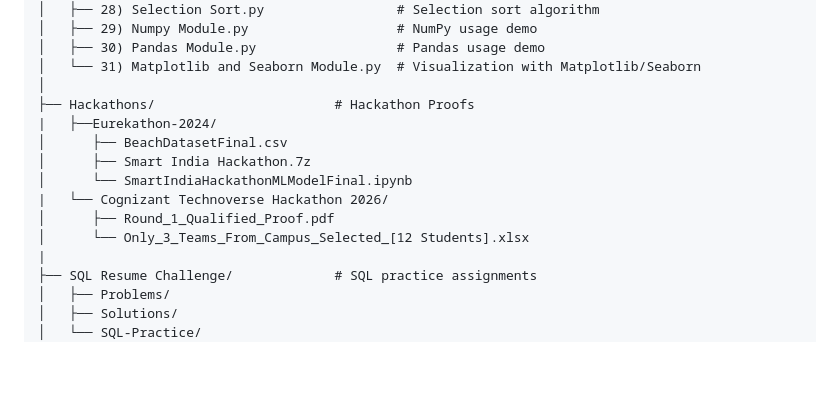
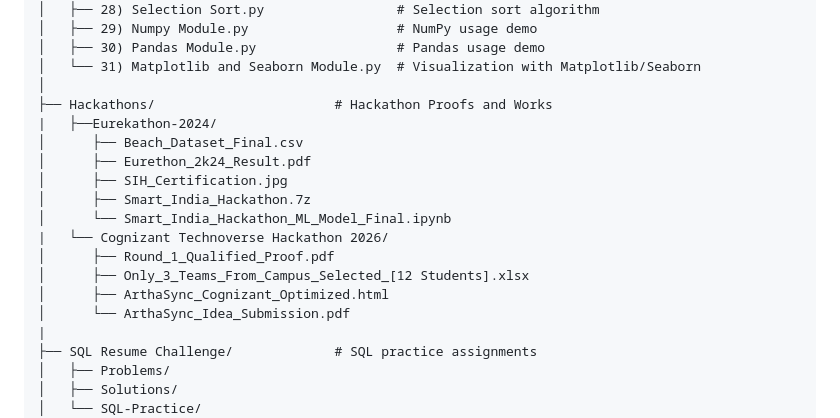
Before and after one commit to Kratugautam99/Wisdom, a Markdown page: README.md, the part around the change. Drawn GitHub-style; blank space fills up the shorter version.

```diff
--- a/README.md
+++ b/README.md
@@ -137,14 +137,18 @@ Wisdom-Primary-Repo
 │   ├── 30) Pandas Module.py                  # Pandas usage demo
 │   └── 31) Matplotlib and Seaborn Module.py  # Visualization with Matplotlib/Seaborn
 │
-├── Hackathons/                       # Hackathon Proofs
+├── Hackathons/                       # Hackathon Proofs and Works
 |   ├──Eurekathon-2024/
-│      ├── BeachDatasetFinal.csv
-│      ├── Smart India Hackathon.7z
-│      └── SmartIndiaHackathonMLModelFinal.ipynb
+│      ├── Beach_Dataset_Final.csv
+│      ├── Eurethon_2k24_Result.pdf
+│      ├── SIH_Certification.jpg
+│      ├── Smart_India_Hackathon.7z
+│      └── Smart_India_Hackathon_ML_Model_Final.ipynb
 |   └── Cognizant Technoverse Hackathon 2026/
 │      ├── Round_1_Qualified_Proof.pdf
-│      └── Only_3_Teams_From_Campus_Selected_[12 Students].xlsx
+│      ├── Only_3_Teams_From_Campus_Selected_[12 Students].xlsx
+│      ├── ArthaSync_Cognizant_Optimized.html
+│      └── ArthaSync_Idea_Submission.pdf
 |
 ├── SQL Resume Challenge/             # SQL practice assignments
 │   ├── Problems/
```
